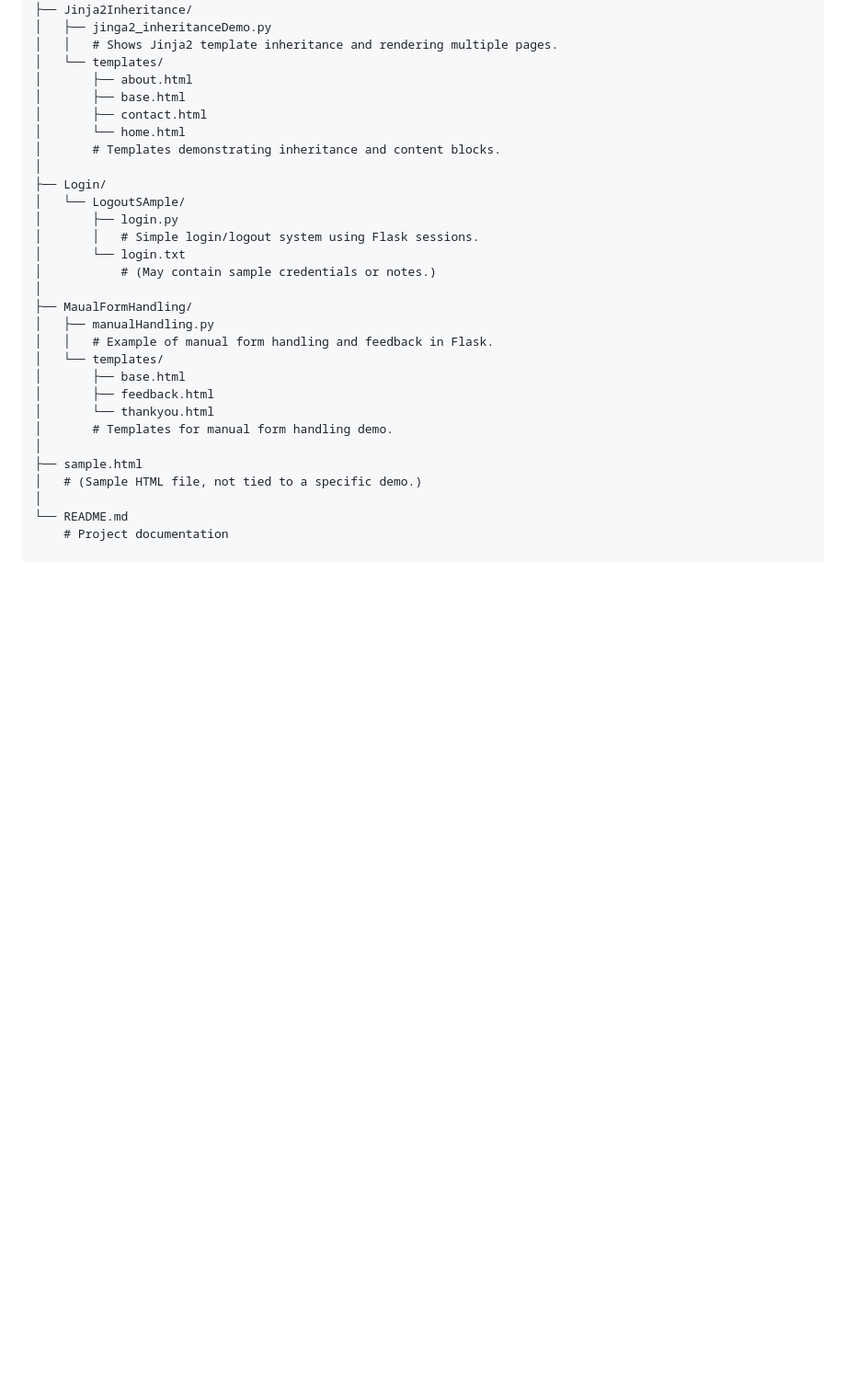
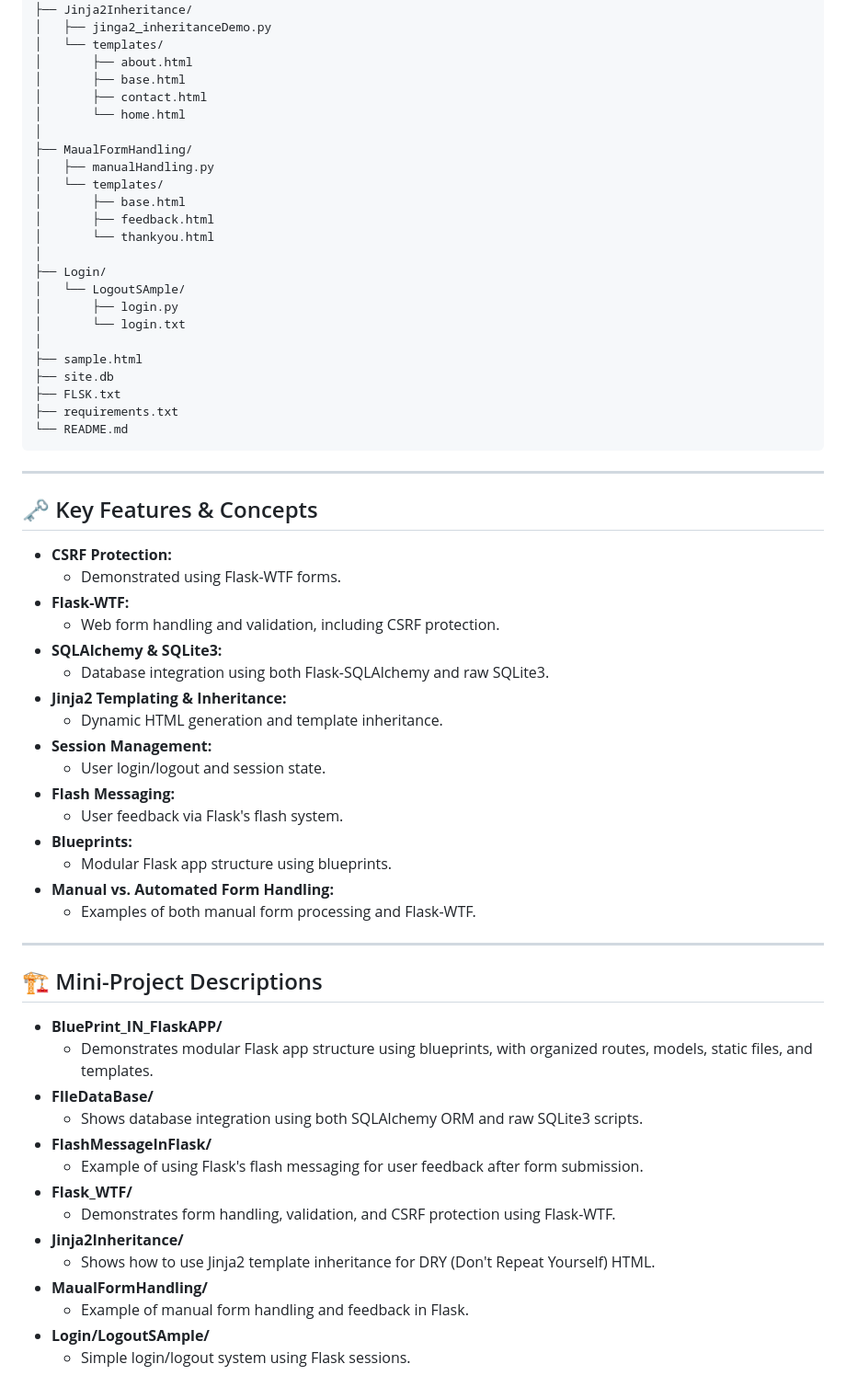
Before and after one commit to klivcode/flask, a Markdown page: README.md, the part around one of its changes. Shown at 92% size. Drawn GitHub-style; blank space fills up the shorter version.

Commit message:
Final Documentation Added Readme.md

````diff
--- a/README.md
+++ b/README.md
@@ -97,32 +75,68 @@ FLASK_F1/
 │
 ├── Jinja2Inheritance/
 │   ├── jinga2_inheritanceDemo.py
-│   │   # Shows Jinja2 template inheritance and rendering multiple pages.
 │   └── templates/
 │       ├── about.html
 │       ├── base.html
 │       ├── contact.html
 │       └── home.html
-│       # Templates demonstrating inheritance and content blocks.
+│
+├── MaualFormHandling/
+│   ├── manualHandling.py
+│   └── templates/
+│       ├── base.html
+│       ├── feedback.html
+│       └── thankyou.html
 │
 ├── Login/
 │   └── LogoutSAmple/
 │       ├── login.py
-│       │   # Simple login/logout system using Flask sessions.
 │       └── login.txt
-│           # (May contain sample credentials or notes.)
-│
-├── MaualFormHandling/
-│   ├── manualHandling.py
-│   │   # Example of manual form handling and feedback in Flask.
-│   └── templates/
-│       ├── base.html
-│       ├── feedback.html
-│       └── thankyou.html
-│       # Templates for manual form handling demo.
 │
 ├── sample.html
-│   # (Sample HTML file, not tied to a specific demo.)
-│
+├── site.db
+├── FLSK.txt
+├── requirements.txt
 └── README.md
-    # Project documentation
+```
+
+---
+
+## 🗝️ Key Features & Concepts
+
+- **CSRF Protection:**
+  - Demonstrated using Flask-WTF forms.
+- **Flask-WTF:**
+  - Web form handling and validation, including CSRF protection.
+- **SQLAlchemy & SQLite3:**
+  - Database integration using both Flask-SQLAlchemy and raw SQLite3.
+- **Jinja2 Templating & Inheritance:**
+  - Dynamic HTML generation and template inheritance.
+- **Session Management:**
+  - User login/logout and session state.
+- **Flash Messaging:**
+  - User feedback via Flask's flash system.
+- **Blueprints:**
+  - Modular Flask app structure using blueprints.
+- **Manual vs. Automated Form Handling:**
+  - Examples of both manual form processing and Flask-WTF.
+
+---
+
+## 🏗️ Mini-Project Descriptions
+
+- **BluePrint_IN_FlaskAPP/**
+  - Demonstrates modular Flask app structure using blueprints, with organized routes, models, static files, and templates.
+- **FIleDataBase/**
+  - Shows database integration using both SQLAlchemy ORM and raw SQLite3 scripts.
+- **FlashMessageInFlask/**
+  - Example of using Flask's flash messaging for user feedback after form submission.
+- **Flask_WTF/**
+  - Demonstrates form handling, validation, and CSRF protection using Flask-WTF.
+- **Jinja2Inheritance/**
+  - Shows how to use Jinja2 template inheritance for DRY (Don't Repeat Yourself) HTML.
+- **MaualFormHandling/**
+  - Example of manual form handling and feedback in Flask.
+- **Login/LogoutSAmple/**
+  - Simple login/logout system using Flask sessions.
+
````
Also changed, not shown: other parts of README.md (+152 -76 lines).
